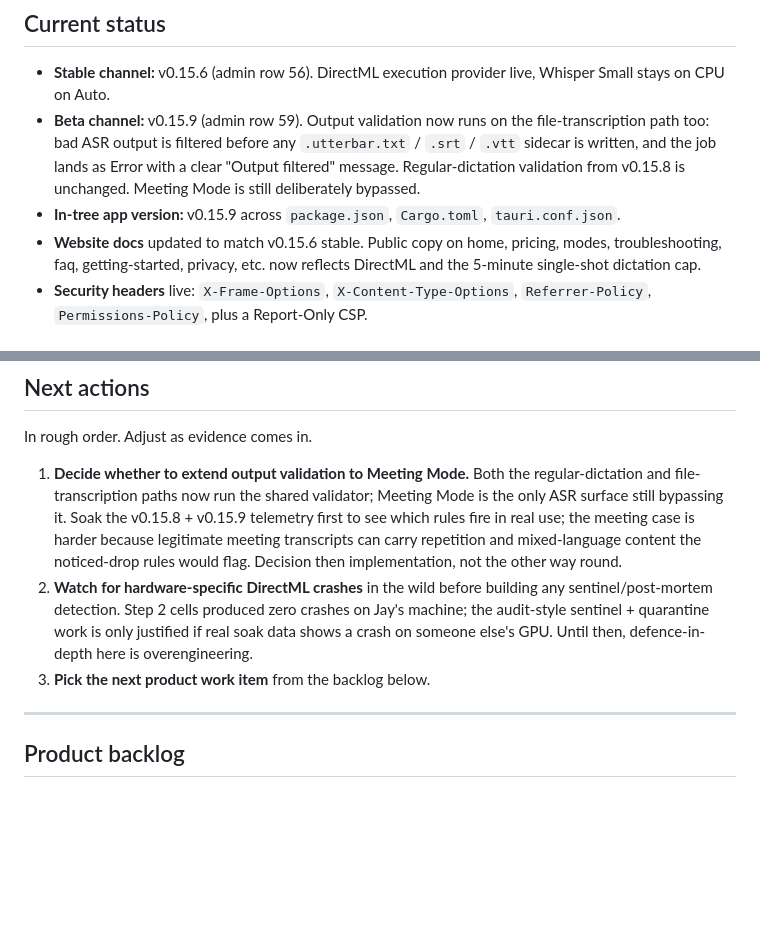
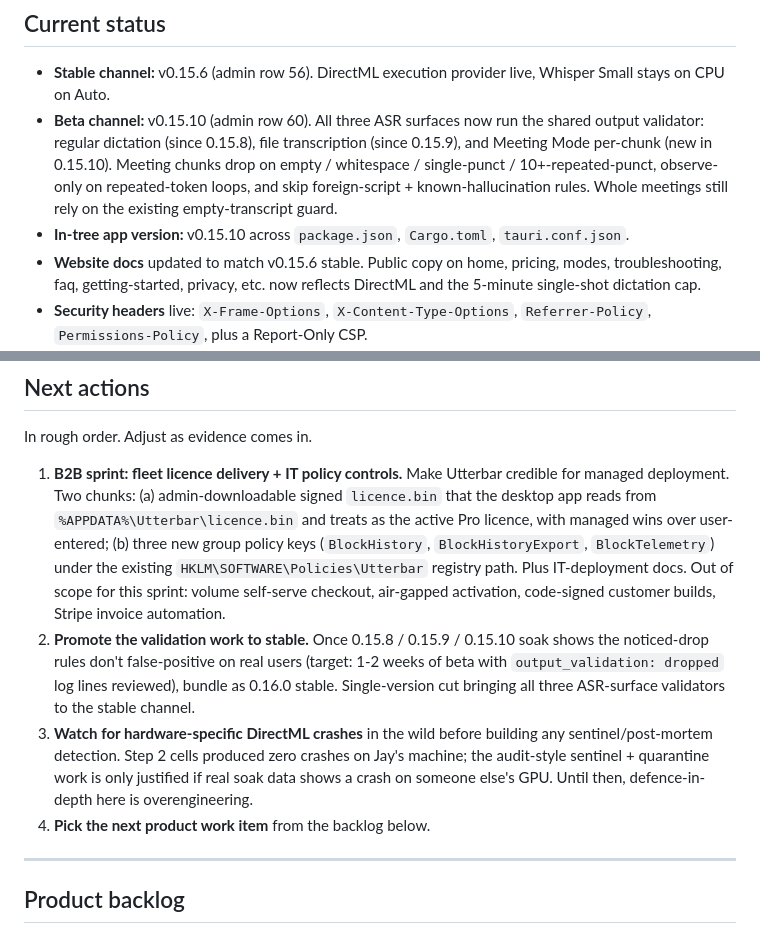
Before and after one commit to badoomtch/Utterbar-App, a Markdown page: TODO.md, 2 parts joined by grey strips. Rendered like a GitHub page; blank space fills up the shorter version.

Commit message:
docs(todo): reconcile after 0.15.10 beta publish
Beta channel and in-tree app version are now both v0.15.10 (admin row
60). All three ASR surfaces - regular dictation, file transcription,
and Meeting Mode per-chunk - now run the shared output validator.
Updates the Next-actions list: the meeting-validation question is
shipped, the next deliberate item is the B2B sprint (fleet licence
delivery + IT policy controls), and a new "promote validation to
stable" item tracks the 0.16.0 cut.

Co-Authored-By: Claude Opus 4.7 (1M context) <noreply@anthropic.com>

```diff
--- a/TODO.md
+++ b/TODO.md
@@ -9,8 +9,8 @@ Active working list. Keep short. When something ships, move it out of Next actio
 ## Current status
 
 - **Stable channel:** v0.15.6 (admin row 56). DirectML execution provider live, Whisper Small stays on CPU on Auto.
-- **Beta channel:** v0.15.9 (admin row 59). Output validation now runs on the file-transcription path too: bad ASR output is filtered before any `.utterbar.txt` / `.srt` / `.vtt` sidecar is written, and the job lands as Error with a clear "Output filtered" message. Regular-dictation validation from v0.15.8 is unchanged. Meeting Mode is still deliberately bypassed.
-- **In-tree app version:** v0.15.9 across `package.json`, `Cargo.toml`, `tauri.conf.json`.
+- **Beta channel:** v0.15.10 (admin row 60). All three ASR surfaces now run the shared output validator: regular dictation (since 0.15.8), file transcription (since 0.15.9), and Meeting Mode per-chunk (new in 0.15.10). Meeting chunks drop on empty / whitespace / single-punct / 10+-repeated-punct, observe-only on repeated-token loops, and skip foreign-script + known-hallucination rules. Whole meetings still rely on the existing empty-transcript guard.
+- **In-tree app version:** v0.15.10 across `package.json`, `Cargo.toml`, `tauri.conf.json`.
 - **Website docs** updated to match v0.15.6 stable. Public copy on home, pricing, modes, troubleshooting, faq, getting-started, privacy, etc. now reflects DirectML and the 5-minute single-shot dictation cap.
 - **Security headers** live: `X-Frame-Options`, `X-Content-Type-Options`, `Referrer-Policy`, `Permissions-Policy`, plus a Report-Only CSP.
 - **Cloudflare Always Use HTTPS** enabled. Plain HTTP redirects to HTTPS for apex, www, and dl. subdomains.
@@ -25,9 +25,10 @@ Active working list. Keep short. When something ships, move it out of Next actio
 
 In rough order. Adjust as evidence comes in.
 
-1. **Decide whether to extend output validation to Meeting Mode.** Both the regular-dictation and file-transcription paths now run the shared validator; Meeting Mode is the only ASR surface still bypassing it. Soak the v0.15.8 + v0.15.9 telemetry first to see which rules fire in real use; the meeting case is harder because legitimate meeting transcripts can carry repetition and mixed-language content the noticed-drop rules would flag. Decision then implementation, not the other way round.
-2. **Watch for hardware-specific DirectML crashes** in the wild before building any sentinel/post-mortem detection. Step 2 cells produced zero crashes on Jay's machine; the audit-style sentinel + quarantine work is only justified if real soak data shows a crash on someone else's GPU. Until then, defence-in-depth here is overengineering.
-3. **Pick the next product work item** from the backlog below.
+1. **B2B sprint: fleet licence delivery + IT policy controls.** Make Utterbar credible for managed deployment. Two chunks: (a) admin-downloadable signed `licence.bin` that the desktop app reads from `%APPDATA%\Utterbar\licence.bin` and treats as the active Pro licence, with managed wins over user-entered; (b) three new group policy keys (`BlockHistory`, `BlockHistoryExport`, `BlockTelemetry`) under the existing `HKLM\SOFTWARE\Policies\Utterbar` registry path. Plus IT-deployment docs. Out of scope for this sprint: volume self-serve checkout, air-gapped activation, code-signed customer builds, Stripe invoice automation.
+2. **Promote the validation work to stable.** Once 0.15.8 / 0.15.9 / 0.15.10 soak shows the noticed-drop rules don't false-positive on real users (target: 1-2 weeks of beta with `output_validation: dropped` log lines reviewed), bundle as 0.16.0 stable. Single-version cut bringing all three ASR-surface validators to the stable channel.
+3. **Watch for hardware-specific DirectML crashes** in the wild before building any sentinel/post-mortem detection. Step 2 cells produced zero crashes on Jay's machine; the audit-style sentinel + quarantine work is only justified if real soak data shows a crash on someone else's GPU. Until then, defence-in-depth here is overengineering.
+4. **Pick the next product work item** from the backlog below.
 
 ---
 
```
